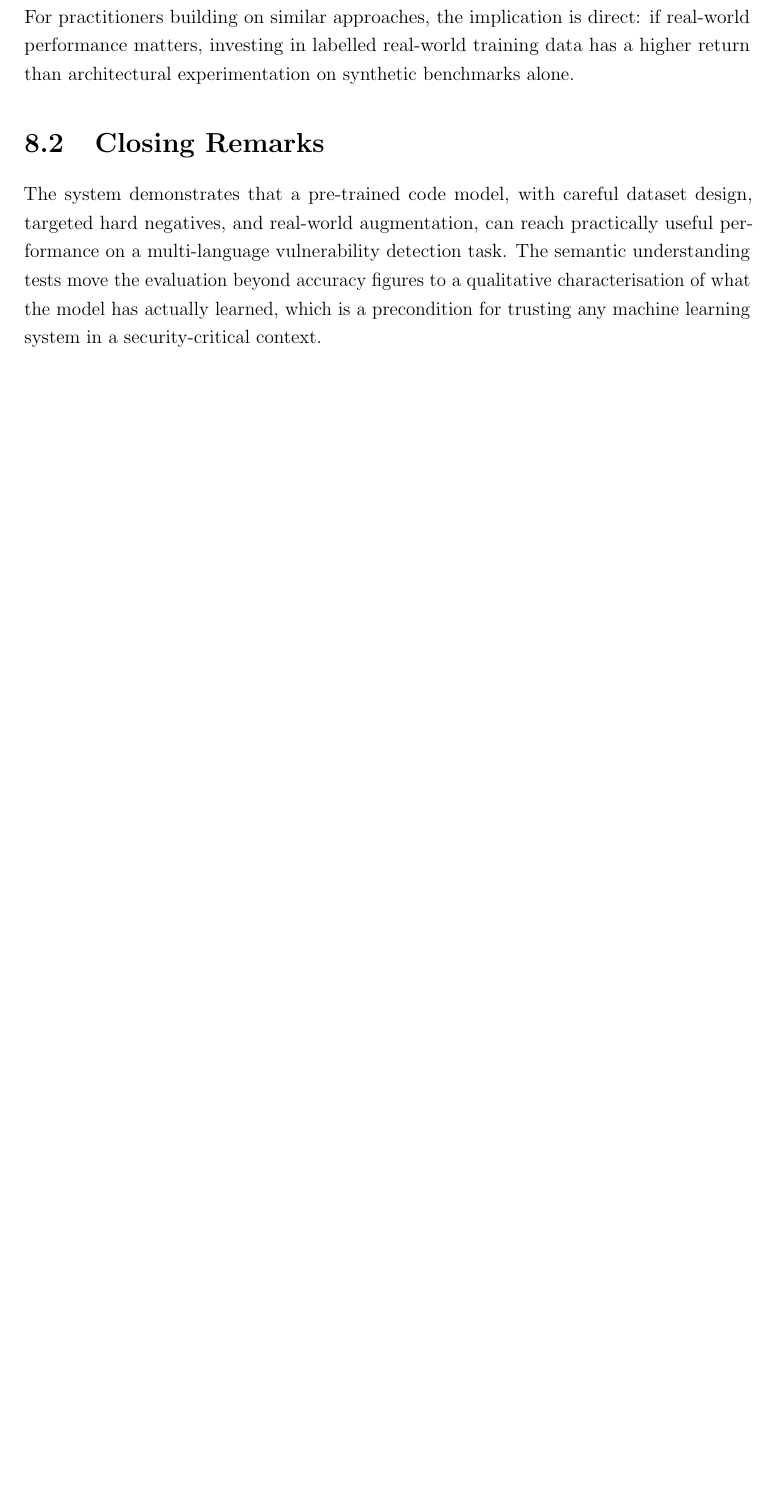
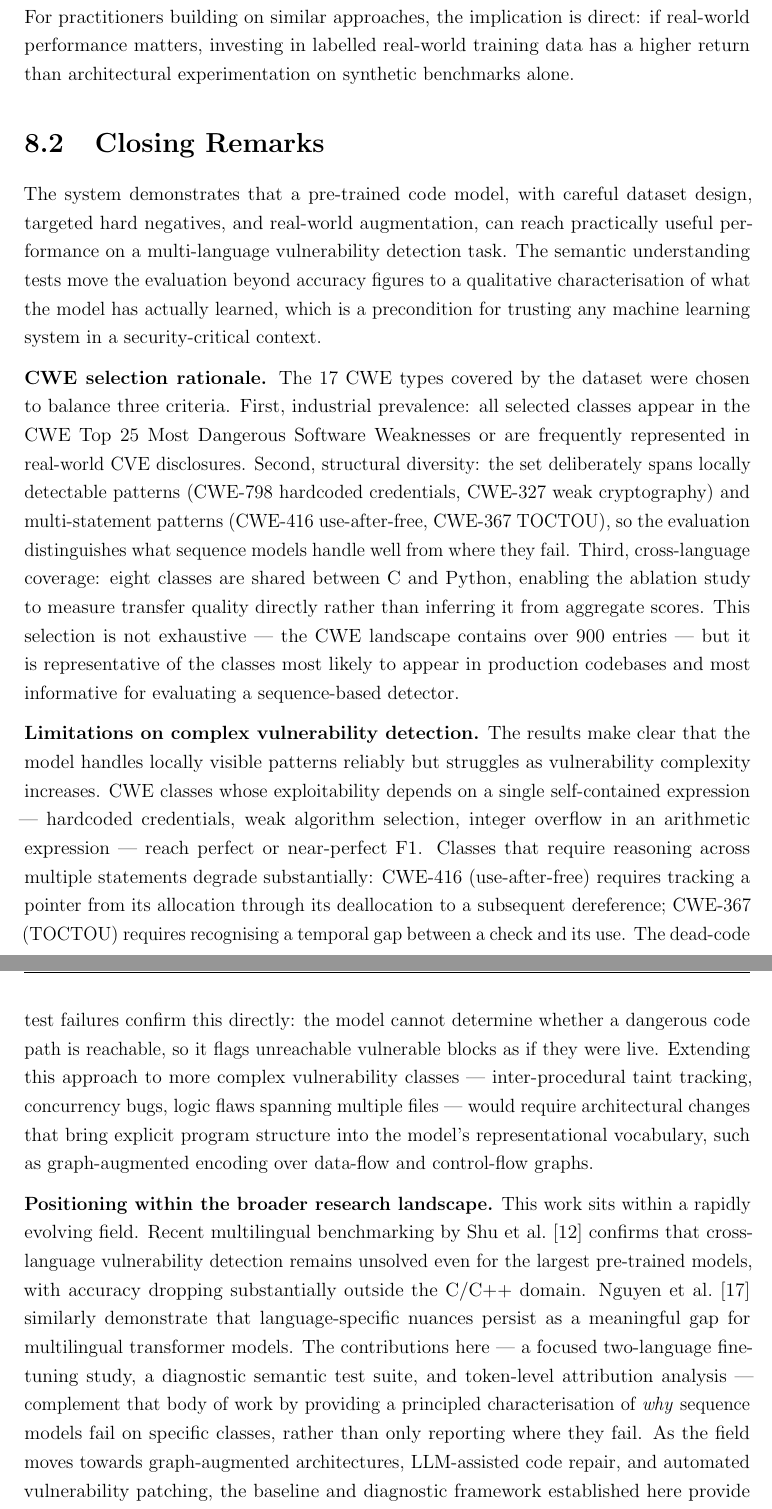
Before and after one commit to breeke/Bert-based-model, a LaTeX thesis (dissertation/main.tex, which reads dissertation/chapters/ch8_conclusion.tex): part of page 52 of 56 before the commit and two parts of pages 52 and 53 of 57 after it, the two joined at a grey line, cut so that both start at the same text, the shorter picture padded with empty space. Compiled offline with pdfLaTeX.

Commit message:
Expand conclusion closing remarks with CWE rationale, complex vuln limits, and broader scope
https://claude.ai/code/session_01TfST5onKHbcsDEesvi6MX3

```diff
--- a/dissertation/chapters/ch8_conclusion.tex
+++ b/dissertation/chapters/ch8_conclusion.tex
@@ -52,6 +52,57 @@ The semantic understanding tests move the evaluation beyond accuracy figures to
 qualitative characterisation of what the model has actually learned, which is a
 precondition for trusting any machine learning system in a security-critical context.
 
+\textbf{CWE selection rationale.}
+The 17 CWE types covered by the dataset were chosen to balance three criteria.
+First, industrial prevalence: all selected classes appear in the CWE Top 25 Most Dangerous
+Software Weaknesses or are frequently represented in real-world CVE disclosures.
+Second, structural diversity: the set deliberately spans locally detectable patterns
+(CWE-798 hardcoded credentials, CWE-327 weak cryptography) and multi-statement patterns
+(CWE-416 use-after-free, CWE-367 TOCTOU), so the evaluation distinguishes what
+sequence models handle well from where they fail.
+Third, cross-language coverage: eight classes are shared between C and Python, enabling
+the ablation study to measure transfer quality directly rather than inferring it from
+aggregate scores.
+This selection is not exhaustive --- the CWE landscape contains over 900 entries --- but
+it is representative of the classes most likely to appear in production codebases and most
+informative for evaluating a sequence-based detector.
+
+\textbf{Limitations on complex vulnerability detection.}
+The results make clear that the model handles locally visible patterns reliably but
+struggles as vulnerability complexity increases.
+CWE classes whose exploitability depends on a single self-contained expression ---
+hardcoded credentials, weak algorithm selection, integer overflow in an arithmetic
+expression --- reach perfect or near-perfect F1.
+Classes that require reasoning across multiple statements degrade substantially: CWE-416
+(use-after-free) requires tracking a pointer from its allocation through its
+deallocation to a subsequent dereference; CWE-367 (TOCTOU) requires recognising a
+temporal gap between a check and its use.
+The dead-code test failures confirm this directly: the model cannot determine whether a
+dangerous code path is reachable, so it flags unreachable vulnerable blocks as if they
+were live.
+Extending this approach to more complex vulnerability classes --- inter-procedural
+taint tracking, concurrency bugs, logic flaws spanning multiple files --- would
+require architectural changes that bring explicit program structure into the
+model's representational vocabulary, such as graph-augmented encoding over data-flow
+and control-flow graphs.
+
+\textbf{Positioning within the broader research landscape.}
+This work sits within a rapidly evolving field.
+Recent multilingual benchmarking by Shu et al.~\cite{shu2026multilingual} confirms that
+cross-language vulnerability detection remains unsolved even for the largest pre-trained
+models, with accuracy dropping substantially outside the C/C++ domain.
+Nguyen et al.~\cite{nguyen2025mulvuln} similarly demonstrate that language-specific
+nuances persist as a meaningful gap for multilingual transformer models.
+The contributions here --- a focused two-language fine-tuning study, a diagnostic
+semantic test suite, and token-level attribution analysis --- complement that body of
+work by providing a principled characterisation of \emph{why} sequence models fail on
+specific classes, rather than only reporting where they fail.
+As the field moves towards graph-augmented architectures, LLM-assisted code repair, and
+automated vulnerability patching, the baseline and diagnostic framework established
+here provide a reference point for measuring genuine progress: a new architecture that
+solves the dead-code and data-flow cases identified in this work would represent a
+qualitative advance, not merely a benchmark improvement.
+
 The gap between synthetic and real-world performance is not a failure of the approach
 but a measurement of the problem's difficulty.
 Closing it further requires more real-world training data, broader CWE coverage, and ---
```
